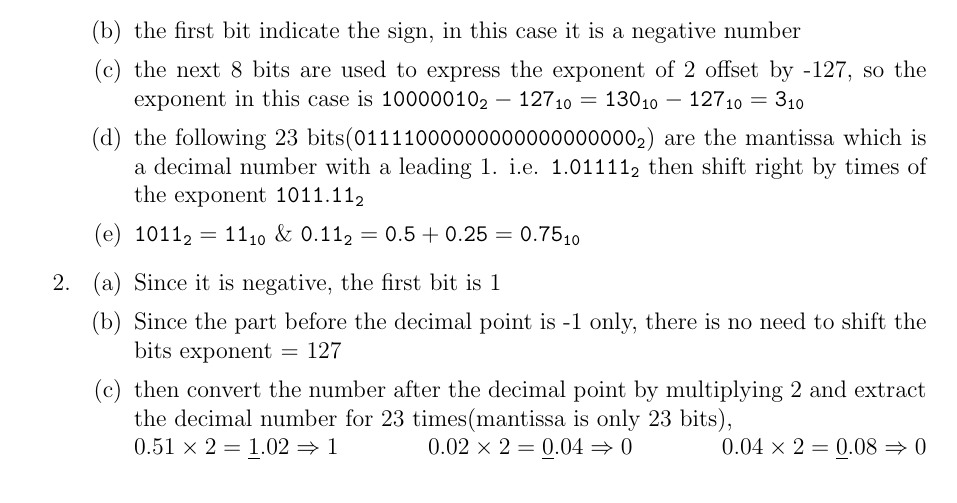
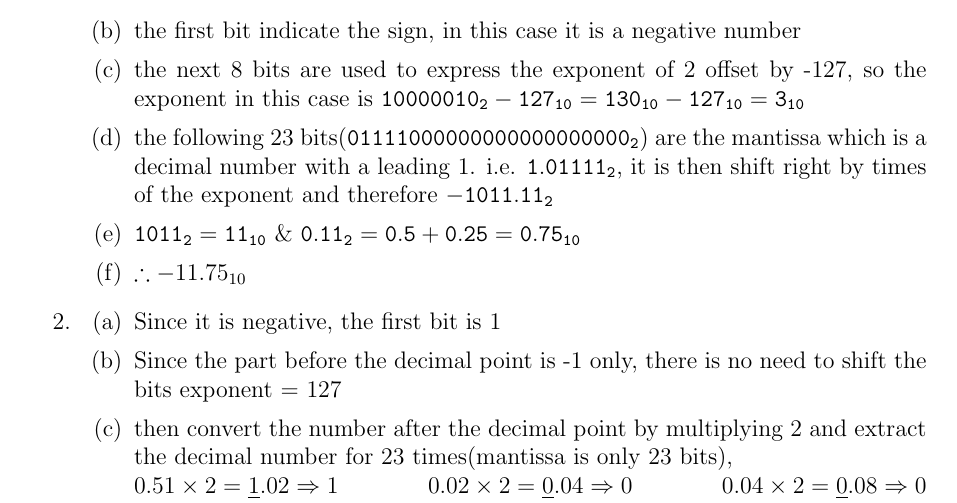
Before and after one commit to Jellyfish227/CENG3420_Computer_Organization_And_Design, a LaTeX problem sheet (hw2.tex): part of page 3 of 6, cut so that both start at the same text. Compiled offline with pdfLaTeX.

Commit message:
updated answer in q3

```diff
--- a/hw2.tex
+++ b/hw2.tex
@@ -109,9 +109,9 @@ Multiplier as 4bits, Multiplier0 as 1bit, Multiplicand as 8bits, Product as 8bit
                 \item by breaking the hexadecimal number into binary, we get $$\mathtt{C13C0000_{16}}=\mathtt{1100 0001 0011 1100 0000 0000 0000 0000_2}$$
                 \item the first bit indicate the sign, in this case it is a negative number
                 \item the next 8 bits are used to express the exponent of 2 offset by -127, so the exponent in this case is $\mathtt{10000010_2 - 127_{10} = 130_{10} - 127_{10} = 3_{10}}$
-                \item the following 23 bits($\mathtt{011 1100 0000 0000 0000 0000_2}$) are the mantissa which is a decimal number with a leading 1. i.e. $\mathtt{1.01111_2}$ then shift right by times of the exponent $\mathtt{1011.11_2}$
-
+                \item the following 23 bits($\mathtt{011 1100 0000 0000 0000 0000_2}$) are the mantissa which is a decimal number with a leading 1. i.e. $\mathtt{1.01111_2}$, it is then shift right by times of the exponent and therefore $\mathtt{-1011.11_2}$
                 \item $\mathtt{1011_2 = 11_{10}}$ \& $\mathtt{0.11_2 = 0.5 + 0.25 = 0.75_{10}}$
+                \item $\therefore-11.75_{10}$
             \end{enumerate}
         \item \begin{enumerate}
                 \item Since it is negative, the first bit is 1
```
Also changed, not shown: hw2.pdf, 4 other files.
